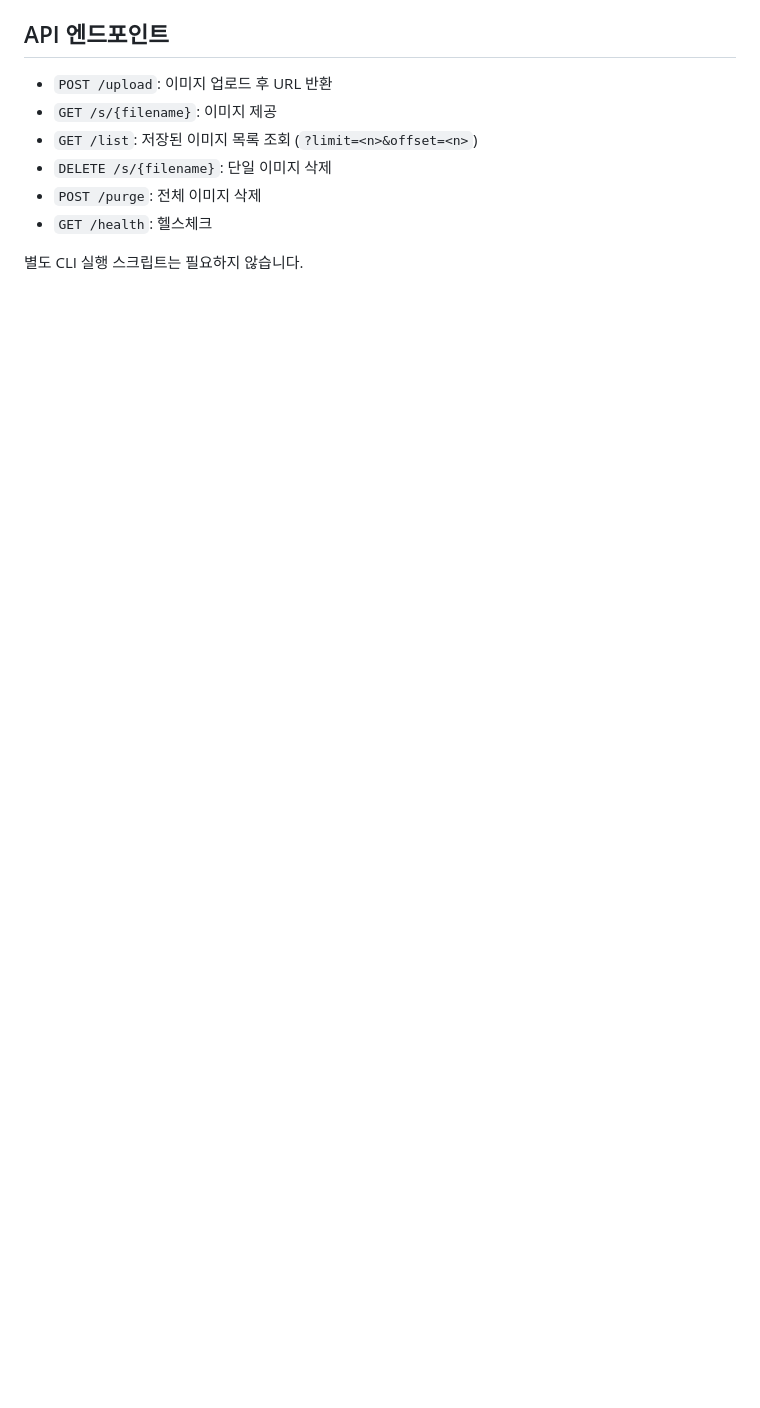
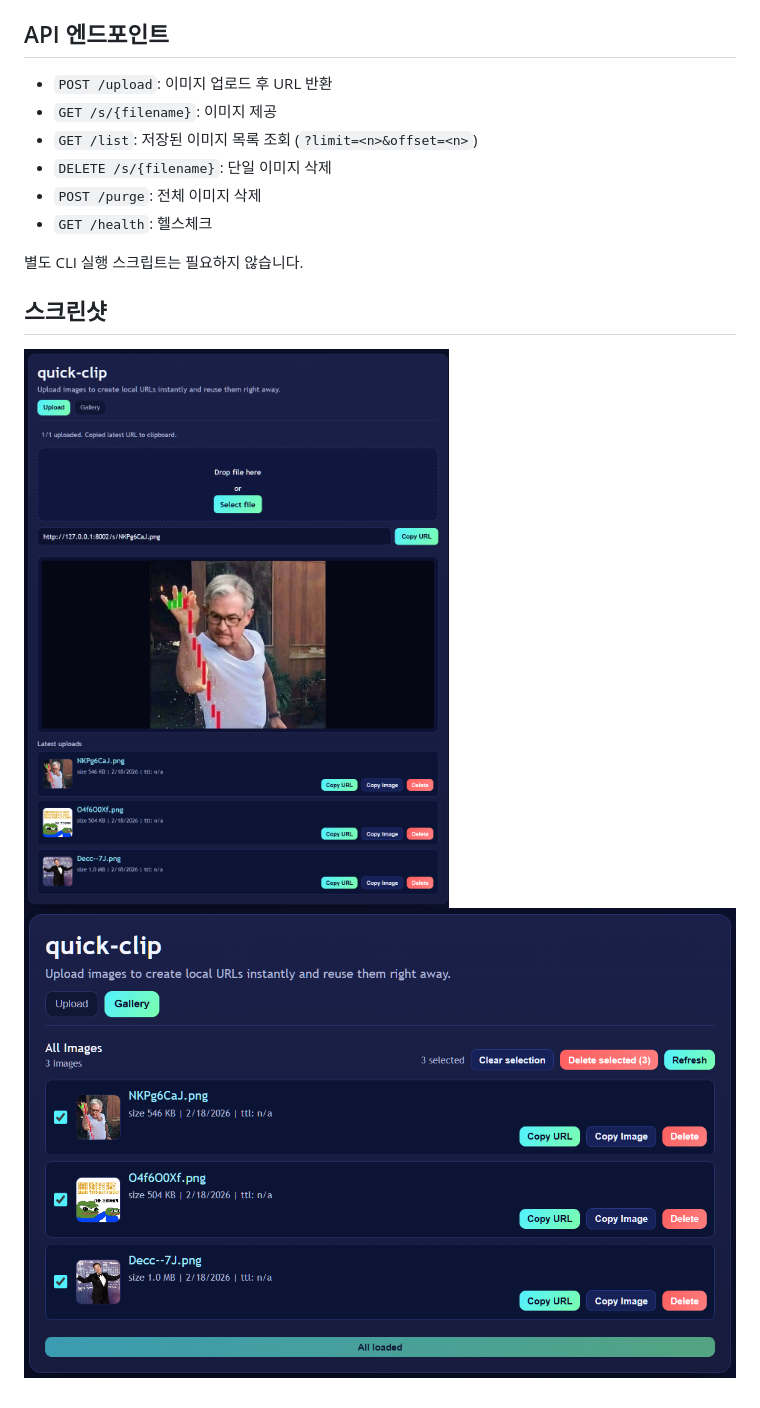
Before and after one commit to chahero/quick-clip, a Markdown page: README.ko.md, the part around the change. Rendered like a GitHub page; pictures changed too: docs/screenshots/gallery.png (added), docs/screenshots/upload.png (added); blank space fills up the shorter version.

Commit message:
feat: add screenshots to README for better visual guidance

```diff
--- a/README.ko.md
+++ b/README.ko.md
@@ -56,3 +56,8 @@ LOCAL_BUCKET_RELOAD=true
 - `GET /health`: 헬스체크
 
 별도 CLI 실행 스크립트는 필요하지 않습니다.
+
+## 스크린샷
+
+![업로드 및 복사](./docs/screenshots/upload.png)
+![갤러리 및 다중 삭제](./docs/screenshots/gallery.png)
```
Also changed, not shown: README.md (+5 -0 lines).
